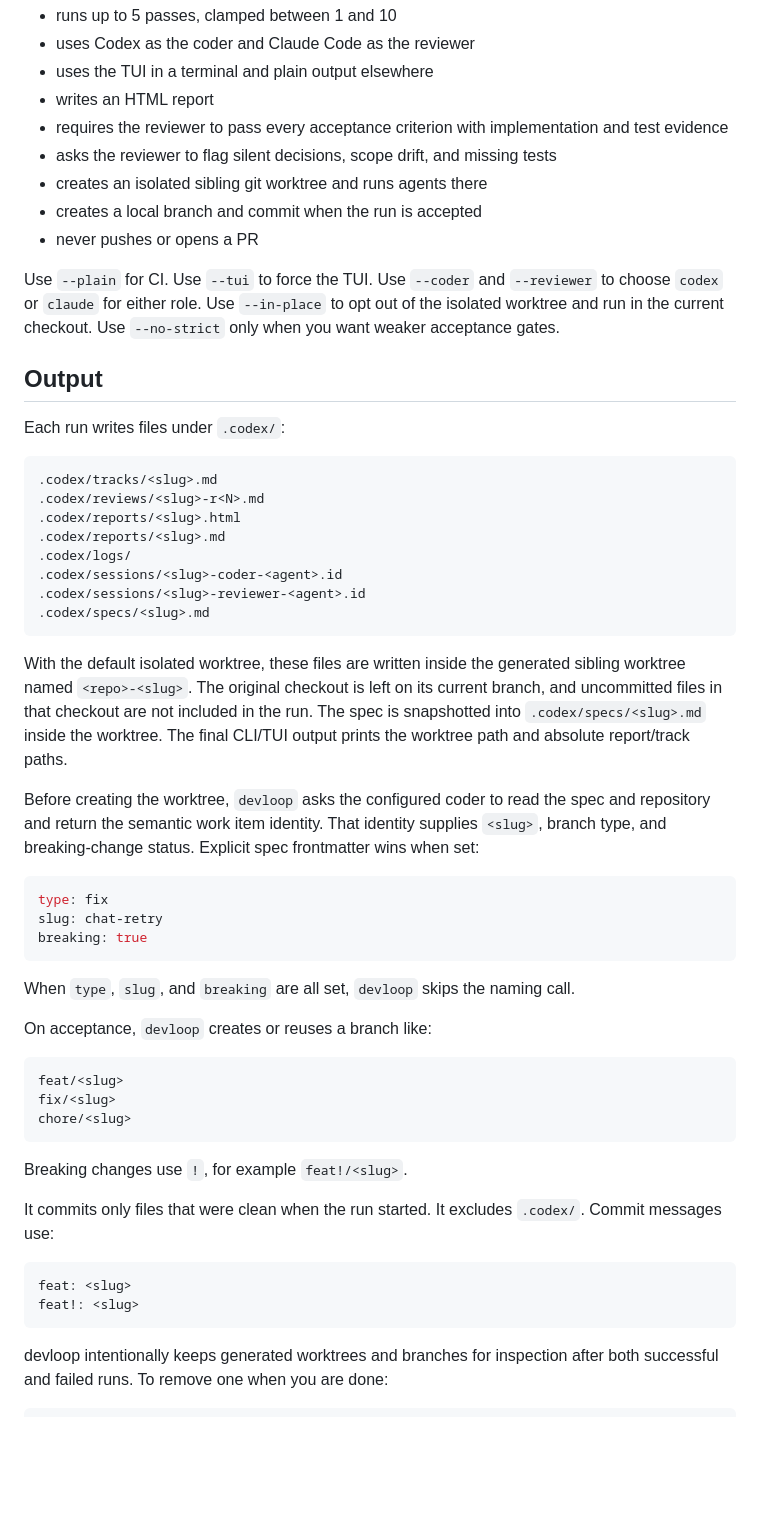
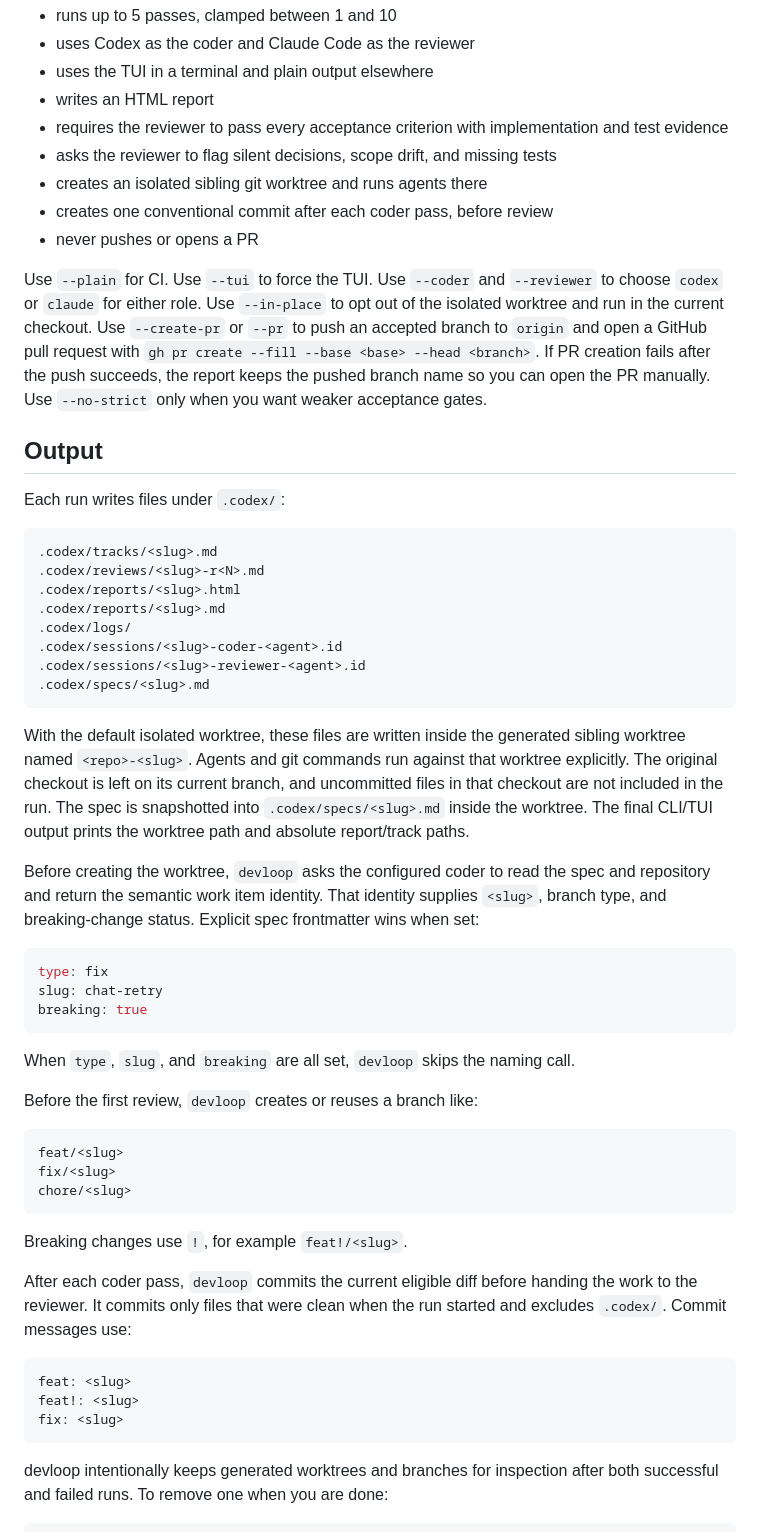
Before and after one commit to satyaborg/devloop, a Markdown page: README.md, the part around one of its changes. Drawn GitHub-style; blank space fills up the shorter version.

Commit message:
chore: document devloop automation

````diff
--- a/README.md
+++ b/README.md
@@ -100,10 +101,10 @@ By default, `devloop`:
 - requires the reviewer to pass every acceptance criterion with implementation and test evidence
 - asks the reviewer to flag silent decisions, scope drift, and missing tests
 - creates an isolated sibling git worktree and runs agents there
-- creates a local branch and commit when the run is accepted
+- creates one conventional commit after each coder pass, before review
 - never pushes or opens a PR
 
-Use `--plain` for CI. Use `--tui` to force the TUI. Use `--coder` and `--reviewer` to choose `codex` or `claude` for either role. Use `--in-place` to opt out of the isolated worktree and run in the current checkout. Use `--no-strict` only when you want weaker acceptance gates.
+Use `--plain` for CI. Use `--tui` to force the TUI. Use `--coder` and `--reviewer` to choose `codex` or `claude` for either role. Use `--in-place` to opt out of the isolated worktree and run in the current checkout. Use `--create-pr` or `--pr` to push an accepted branch to `origin` and open a GitHub pull request with `gh pr create --fill --base <base> --head <branch>`. If PR creation fails after the push succeeds, the report keeps the pushed branch name so you can open the PR manually. Use `--no-strict` only when you want weaker acceptance gates.
 
 ## Output
 
@@ -120,7 +121,7 @@ Each run writes files under `.codex/`:
 .codex/specs/<slug>.md
 ```
 
-With the default isolated worktree, these files are written inside the generated sibling worktree named `<repo>-<slug>`. The original checkout is left on its current branch, and uncommitted files in that checkout are not included in the run. The spec is snapshotted into `.codex/specs/<slug>.md` inside the worktree. The final CLI/TUI output prints the worktree path and absolute report/track paths.
+With the default isolated worktree, these files are written inside the generated sibling worktree named `<repo>-<slug>`. Agents and git commands run against that worktree explicitly. The original checkout is left on its current branch, and uncommitted files in that checkout are not included in the run. The spec is snapshotted into `.codex/specs/<slug>.md` inside the worktree. The final CLI/TUI output prints the worktree path and absolute report/track paths.
 
 Before creating the worktree, `devloop` asks the configured coder to read the spec and repository and return the semantic work item identity. That identity supplies `<slug>`, branch type, and breaking-change status. Explicit spec frontmatter wins when set:
 
@@ -132,7 +133,7 @@ breaking: true
 
 When `type`, `slug`, and `breaking` are all set, `devloop` skips the naming call.
 
-On acceptance, `devloop` creates or reuses a branch like:
+Before the first review, `devloop` creates or reuses a branch like:
 
 ```text
 feat/<slug>
@@ -142,11 +143,12 @@ chore/<slug>
 
 Breaking changes use `!`, for example `feat!/<slug>`.
 
-It commits only files that were clean when the run started. It excludes `.codex/`. Commit messages use:
+After each coder pass, `devloop` commits the current eligible diff before handing the work to the reviewer. It commits only files that were clean when the run started and excludes `.codex/`. Commit messages use:
 
 ```text
 feat: <slug>
 feat!: <slug>
+fix: <slug>
 ```
 
 devloop intentionally keeps generated worktrees and branches for inspection after both successful and failed runs. To remove one when you are done:
````
Also changed, not shown: other parts of README.md (+2 -1 lines).
